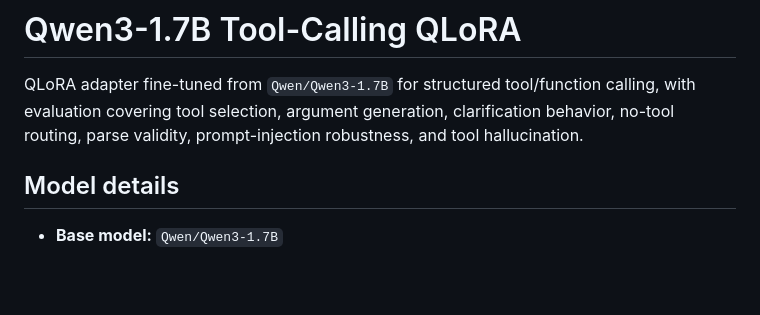
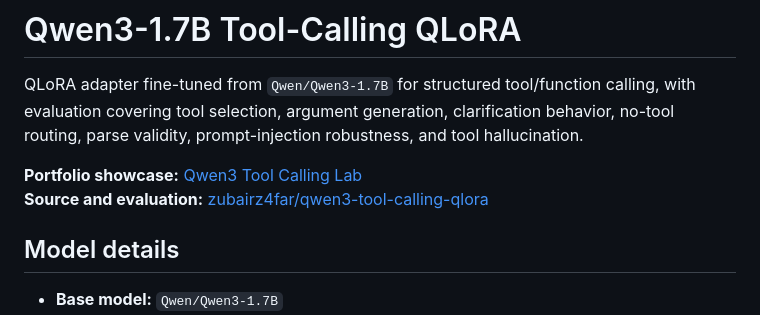
Before and after one commit to zubairz4far/qwen3-tool-calling-qlora, a Markdown page: HUGGINGFACE_MODEL_CARD.md, the part around the change. GitHub-like rendering; blank space fills up the shorter version.

```diff
--- a/HUGGINGFACE_MODEL_CARD.md
+++ b/HUGGINGFACE_MODEL_CARD.md
@@ -20,6 +20,9 @@ tags:
 # Qwen3-1.7B Tool-Calling QLoRA
 
 QLoRA adapter fine-tuned from `Qwen/Qwen3-1.7B` for structured tool/function calling, with evaluation covering tool selection, argument generation, clarification behavior, no-tool routing, parse validity, prompt-injection robustness, and tool hallucination.
+
+**Portfolio showcase:** [Qwen3 Tool Calling Lab](https://huggingface.co/spaces/zubairz4far/qwen3-tool-calling-demo)
+**Source and evaluation:** [zubairz4far/qwen3-tool-calling-qlora](https://github.com/zubairz4far/qwen3-tool-calling-qlora)
 
 ## Model details
 
```
Also changed, not shown: README.md (+4 -2 lines).
